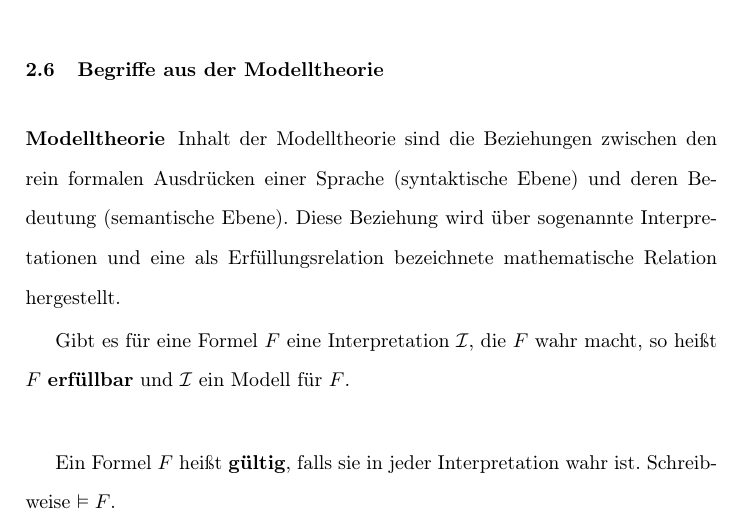
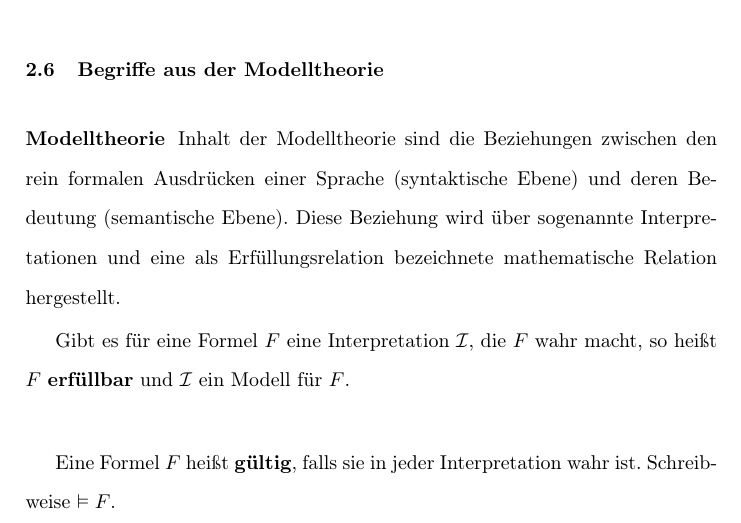
Before and after one commit to HerrMotz/ki-beckstein, a LaTeX paper (main.tex): part of page 13 of 21, cut so that both start at the same text. Compiled offline with pdfLaTeX.

Commit message:
add TODOs, fix typos

```diff
--- a/main.tex
+++ b/main.tex
@@ -436,7 +437,8 @@ Inhalt der Modelltheorie sind die Beziehungen zwischen den rein formalen Ausdrü
 
 Gibt es für eine Formel $F$ eine Interpretation $\mathcal{I}$, die $F$ wahr macht, so heißt $F$ \textbf{erfüllbar} und $\mathcal I$ ein Modell für $F$. \\
 
-Ein Formel $F$ heißt \textbf{gültig}, falls sie in jeder Interpretation wahr ist. Schreibweise $\vDash F$. \\
+Eine Formel $F$ heißt \textbf{gültig}, falls sie in jeder Interpretation wahr ist. Schreibweise $\vDash F$. \\
+% TODO ist das wirklich in JEEEEDDDEEEER Interpretation so???
 
 Ist eine Formel $F$ in keiner Interpretation wahr, so nennen wir sie \textbf{unerfüllbar}. \\
 
```
Also changed, not shown: main.tex (1 more changed lines).
